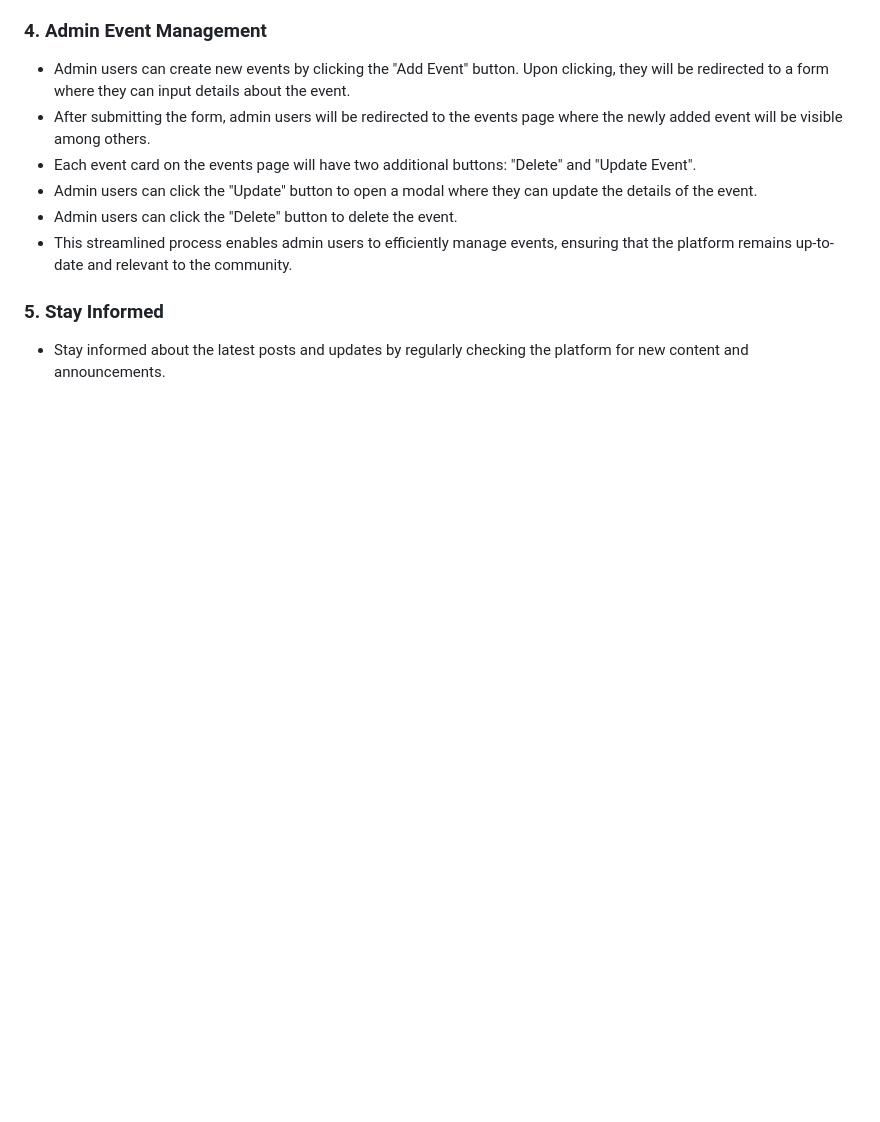
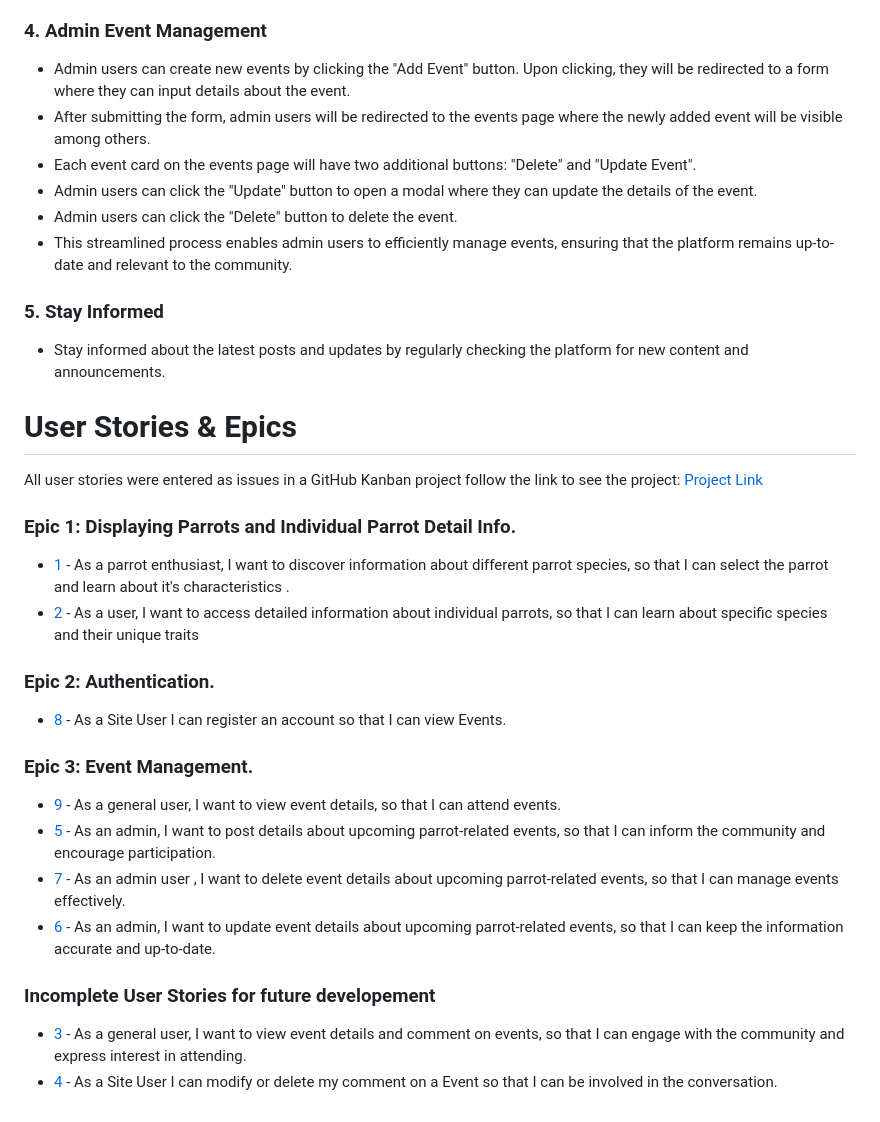
Before and after one commit to zohaibshahzadkhan/ParrotHub, a Markdown page: Readme.md, the part around the change. GitHub-like rendering; blank space fills up the shorter version.

Commit message:
Add Epic and UserStories section to Readme file

```diff
--- a/Readme.md
+++ b/Readme.md
@@ -47,3 +47,26 @@ The aims of the ParrotHub website project are as follows:
 
 ### 5. Stay Informed
 - Stay informed about the latest posts and updates by regularly checking the platform for new content and announcements.
+
+# User Stories & Epics
+All user stories were entered as issues in a GitHub Kanban project follow the link to see the project:
+[Project Link](https://github.com/users/zohaibshahzadkhan/projects/4)
+
+### Epic 1: Displaying Parrots and Individual Parrot Detail Info.
+- [1](https://github.com/zohaibshahzadkhan/ParrotHub/issues/1) - As a parrot enthusiast, I want to discover information about different parrot species, so that I can select the parrot and learn about it's characteristics .
+- [2](https://github.com/zohaibshahzadkhan/ParrotHub/issues/2) - As a user, I want to access detailed information about individual parrots, so that I can learn about specific species and their unique traits
+
+### Epic 2: Authentication.
+- [8](https://github.com/zohaibshahzadkhan/ParrotHub/issues/8) - As a Site User I can register an account so that I can view Events.
+
+### Epic 3: Event Management.
+- [9](https://github.com/zohaibshahzadkhan/ParrotHub/issues/9) - As a general user, I want to view event details, so that I can attend events.
+- [5](https://github.com/zohaibshahzadkhan/ParrotHub/issues/5) - As an admin, I want to post details about upcoming parrot-related events, so that I can inform the community and encourage participation.
+- [7](https://github.com/zohaibshahzadkhan/ParrotHub/issues/7) - As an admin user , I want to delete event details about upcoming parrot-related events, so that I can manage events effectively.
+- [6](https://github.com/zohaibshahzadkhan/ParrotHub/issues/6) - As an admin, I want to update event details about upcoming parrot-related events, so that I can keep the information accurate and up-to-date.
+
+
+
+### Incomplete User Stories for future developement
+- [3](https://github.com/zohaibshahzadkhan/ParrotHub/issues/3) - As a general user, I want to view event details and comment on events, so that I can engage with the community and express interest in attending.
+- [4](https://github.com/zohaibshahzadkhan/ParrotHub/issues/4) - As a Site User I can modify or delete my comment on a Event so that I can be involved in the conversation.
```
